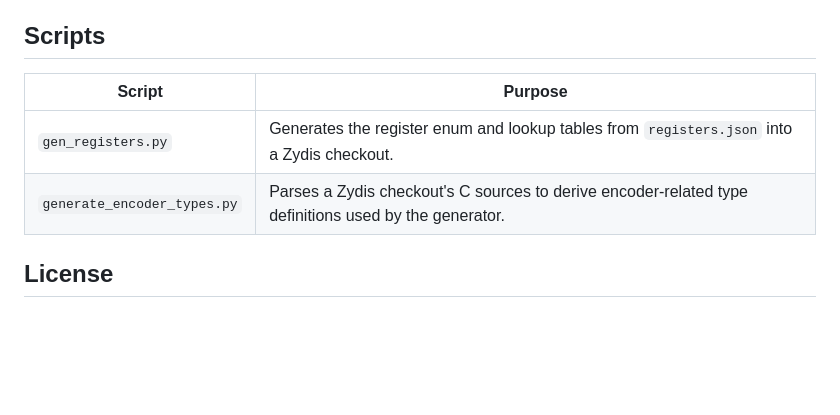
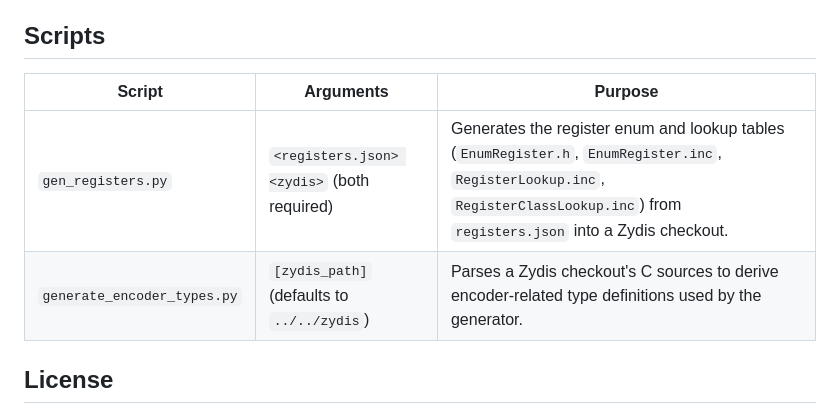
Before and after one commit to zyantific/zydis-db, a Markdown page: README.md, the part around one of its changes. Drawn GitHub-style; blank space fills up the shorter version.

```diff
--- a/README.md
+++ b/README.md
@@ -183,10 +202,10 @@ The typical workflow for adding or changing instruction definitions:
 
 ## Scripts
 
-| Script                      | Purpose                                                                                |
-| --------------------------- | -------------------------------------------------------------------------------------- |
-| `gen_registers.py`          | Generates the register enum and lookup tables from `registers.json` into a Zydis checkout. |
-| `generate_encoder_types.py` | Parses a Zydis checkout's C sources to derive encoder-related type definitions used by the generator. |
+| Script                      | Arguments                             | Purpose                                                  |
+| --------------------------- | ------------------------------------- | -------------------------------------------------------- |
+| `gen_registers.py`          | `<registers.json> <zydis>` (both required) | Generates the register enum and lookup tables (`EnumRegister.h`, `EnumRegister.inc`, `RegisterLookup.inc`, `RegisterClassLookup.inc`) from `registers.json` into a Zydis checkout. |
+| `generate_encoder_types.py` | `[zydis_path]` (defaults to `../../zydis`) | Parses a Zydis checkout's C sources to derive encoder-related type definitions used by the generator. |
 
 ## License
 
```
Also changed, not shown: other parts of README.md (+30 -11 lines).
